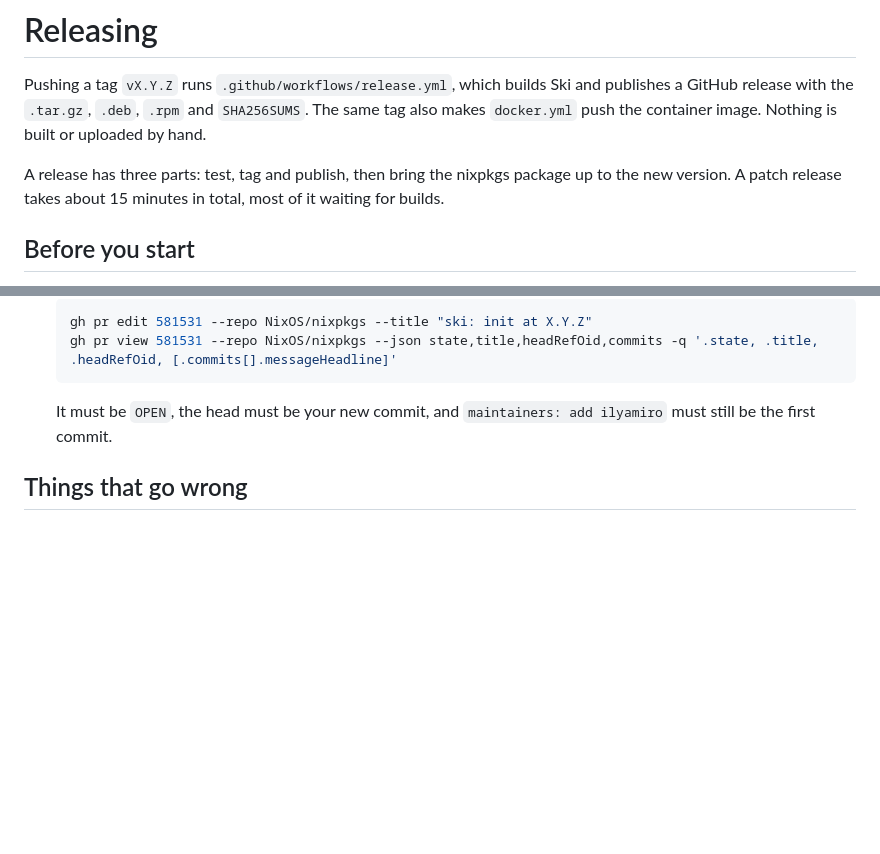
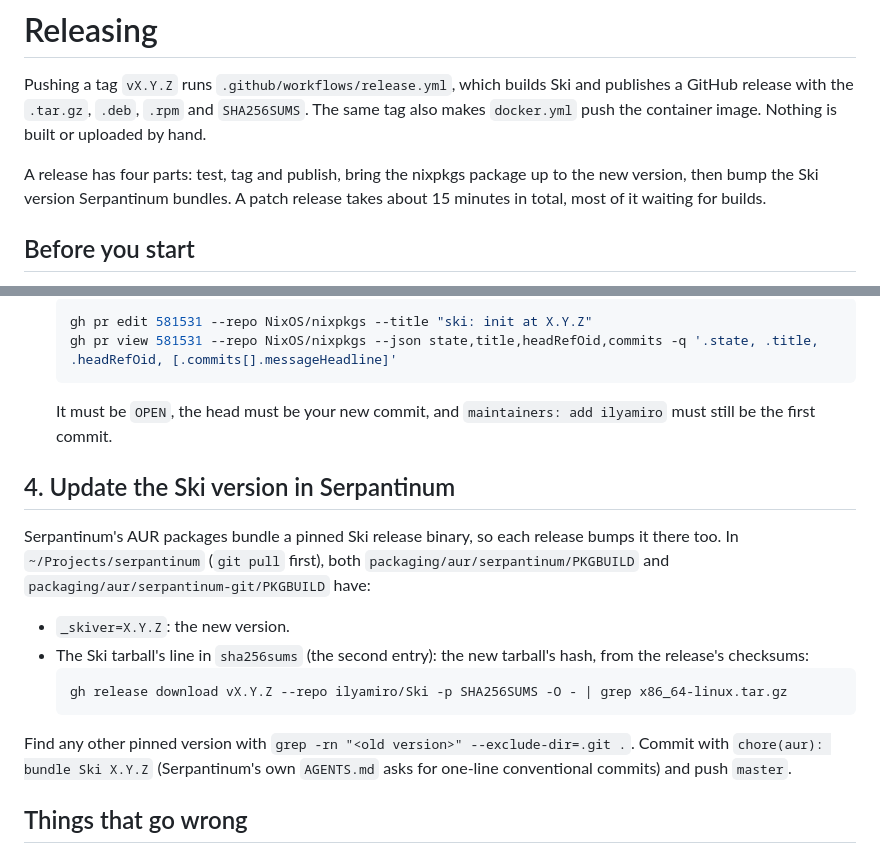
Before and after one commit to ilyamiro/Ski, a Markdown page: docs/releasing.md, 2 parts joined by grey strips. Rendered like a GitHub page; blank space fills up the shorter version.

````diff
--- a/docs/releasing.md
+++ b/docs/releasing.md
@@ -2,7 +2,7 @@
 
 Pushing a tag `vX.Y.Z` runs `.github/workflows/release.yml`, which builds Ski and publishes a GitHub release with the `.tar.gz`, `.deb`, `.rpm` and `SHA256SUMS`. The same tag also makes `docker.yml` push the container image. Nothing is built or uploaded by hand.
 
-A release has three parts: test, tag and publish, then bring the nixpkgs package up to the new version. A patch release takes about 15 minutes in total, most of it waiting for builds.
+A release has four parts: test, tag and publish, bring the nixpkgs package up to the new version, then bump the Ski version Serpantinum bundles. A patch release takes about 15 minutes in total, most of it waiting for builds.
 
 ## Before you start
 
@@ -89,6 +89,18 @@ The package is `pkgs/by-name/sk/ski/package.nix`. A release changes three lines:
    ```
    It must be `OPEN`, the head must be your new commit, and `maintainers: add ilyamiro` must still be the first commit.
 
+## 4. Update the Ski version in Serpantinum
+
+Serpantinum's AUR packages bundle a pinned Ski release binary, so each release bumps it there too. In `~/Projects/serpantinum` (`git pull` first), both `packaging/aur/serpantinum/PKGBUILD` and `packaging/aur/serpantinum-git/PKGBUILD` have:
+
+- `_skiver=X.Y.Z`: the new version.
+- The Ski tarball's line in `sha256sums` (the second entry): the new tarball's hash, from the release's checksums:
+  ```sh
+  gh release download vX.Y.Z --repo ilyamiro/Ski -p SHA256SUMS -O - | grep x86_64-linux.tar.gz
+  ```
+
+Find any other pinned version with `grep -rn "<old version>" --exclude-dir=.git .`. Commit with `chore(aur): bundle Ski X.Y.Z` (Serpantinum's own `AGENTS.md` asks for one-line conventional commits) and push `master`.
+
 ## Things that go wrong
 
 - The workflow fails at "Check the tag matches Cargo.toml": the tag and `version` differ. Fix the version, commit, then move the tag (`git tag -d`, `git push origin :refs/tags/vX.Y.Z`, tag again), as long as the release was not published yet.
````
Also changed, not shown: README.md (+2 -2 lines), docs/screenshots/hero.png.
